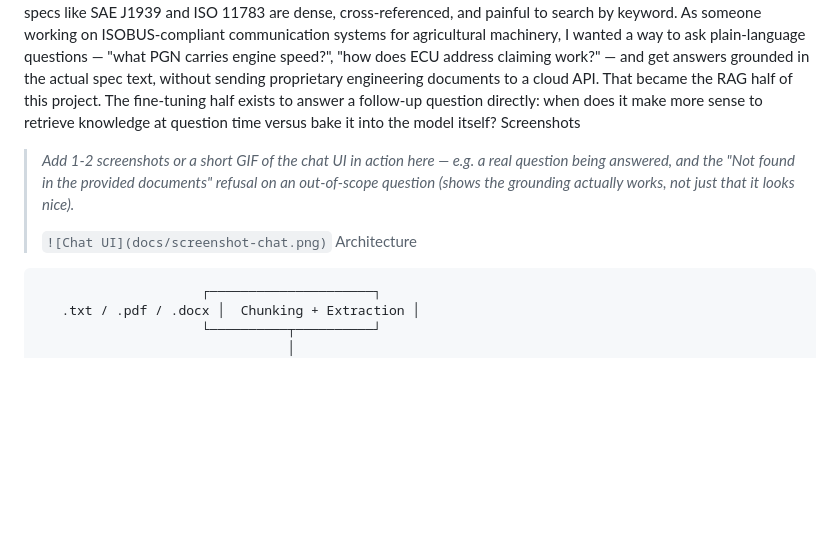
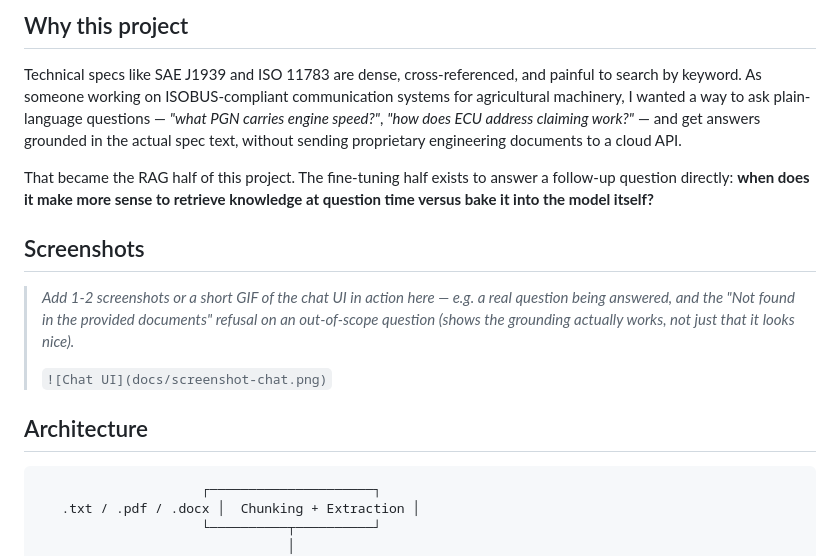
Before and after one commit to rahibd/can-isobus-rag, a Markdown page: README.md, the part around one of its changes. Drawn GitHub-style; blank space fills up the shorter version.

````diff
--- a/README.md
+++ b/README.md
@@ -35,20 +41,27 @@ Why this project
+## Why this project
+
 Technical specs like SAE J1939 and ISO 11783 are dense, cross-referenced,
 and painful to search by keyword. As someone working on ISOBUS-compliant
 communication systems for agricultural machinery, I wanted a way to ask
-plain-language questions — "what PGN carries engine speed?", "how does
-ECU address claiming work?" — and get answers grounded in the actual spec
+plain-language questions — *"what PGN carries engine speed?"*, *"how does
+ECU address claiming work?"* — and get answers grounded in the actual spec
 text, without sending proprietary engineering documents to a cloud API.
+
 That became the RAG half of this project. The fine-tuning half exists to
-answer a follow-up question directly: when does it make more sense to
-retrieve knowledge at question time versus bake it into the model itself?
-Screenshots
+answer a follow-up question directly: **when does it make more sense to
+retrieve knowledge at question time versus bake it into the model itself?**
+
+## Screenshots
+
 > *Add 1-2 screenshots or a short GIF of the chat UI in action here —
 > e.g. a real question being answered, and the "Not found in the provided
 > documents" refusal on an out-of-scope question (shows the grounding
 > actually works, not just that it looks nice).*
 >
 > `![Chat UI](docs/screenshot-chat.png)`
-Architecture
+
+## Architecture
+
 ```
                      ┌─────────────────────┐
    .txt / .pdf / .docx │  Chunking + Extraction │
````
Also changed, not shown: other parts of README.md (+174 -132 lines).
